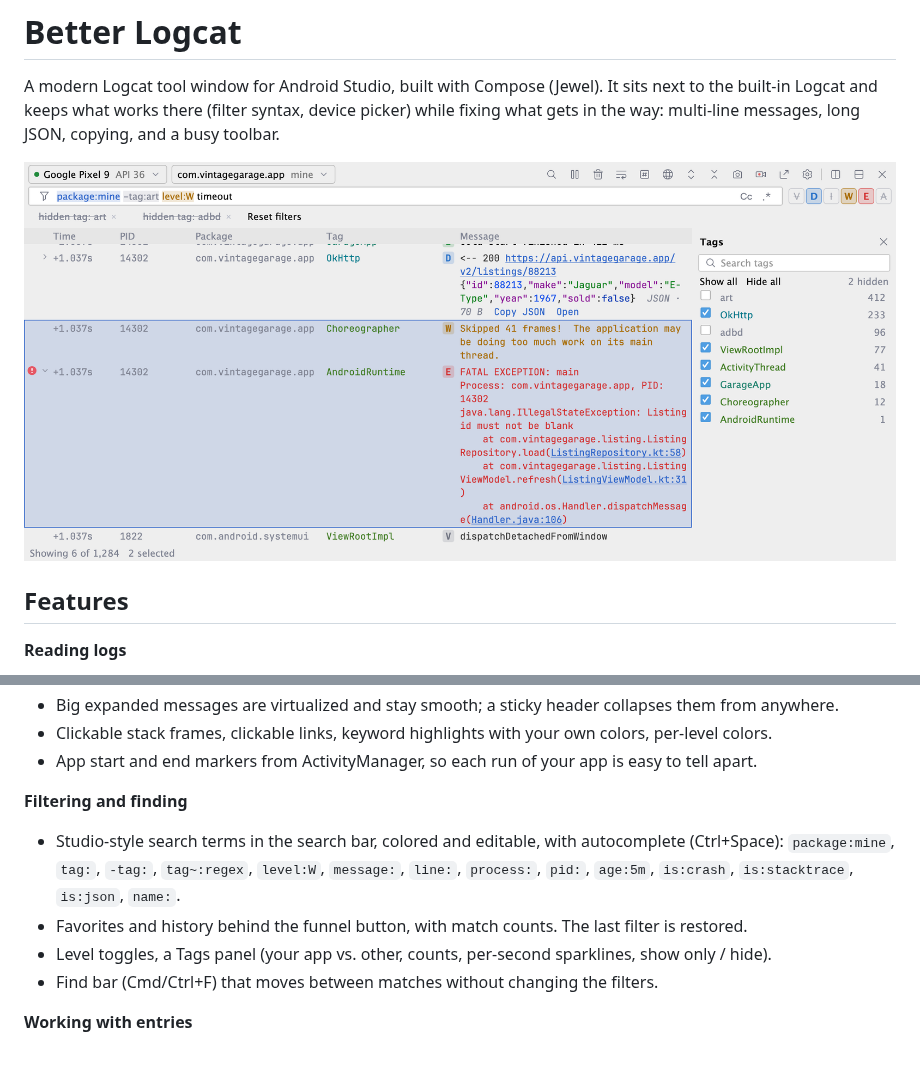
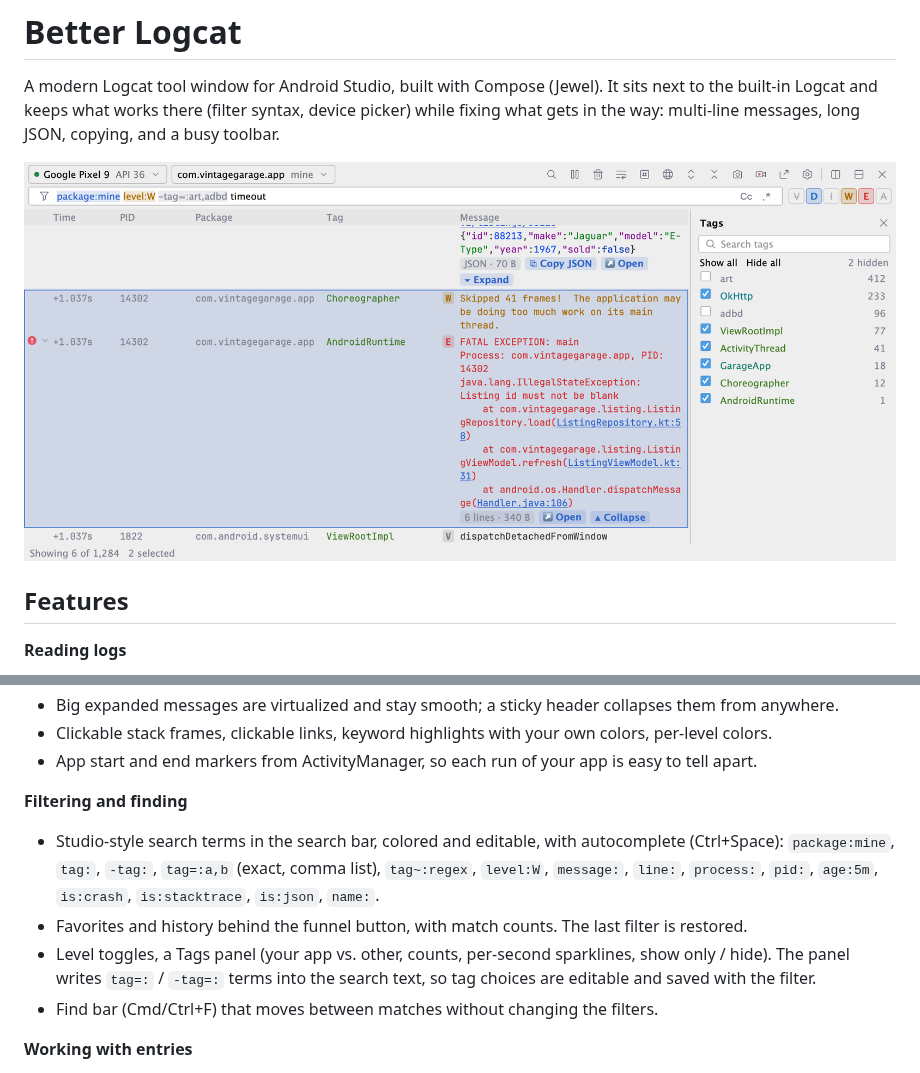
Before and after one commit to melihaksoy/BetterLogcat, a Markdown page: README.md, 2 parts joined by grey strips. GitHub-like rendering; pictures changed too: docs/images/tabs-tags.png.

```diff
--- a/README.md
+++ b/README.md
@@ -18,10 +18,11 @@ multi-line messages, long JSON, copying, and a busy toolbar.
 
 **Filtering and finding**
 - Studio-style search terms in the search bar, colored and editable, with autocomplete (Ctrl+Space):
-  `package:mine`, `tag:`, `-tag:`, `tag~:regex`, `level:W`, `message:`, `line:`, `process:`, `pid:`, `age:5m`,
+  `package:mine`, `tag:`, `-tag:`, `tag=:a,b` (exact, comma list), `tag~:regex`, `level:W`, `message:`, `line:`, `process:`, `pid:`, `age:5m`,
   `is:crash`, `is:stacktrace`, `is:json`, `name:`.
 - Favorites and history behind the funnel button, with match counts. The last filter is restored.
-- Level toggles, a Tags panel (your app vs. other, counts, per-second sparklines, show only / hide).
+- Level toggles, a Tags panel (your app vs. other, counts, per-second sparklines, show only / hide). The panel
+  writes `tag=:` / `-tag=:` terms into the search text, so tag choices are editable and saved with the filter.
 - Find bar (Cmd/Ctrl+F) that moves between matches without changing the filters.
 
 **Working with entries**
```
Also changed, not shown: CHANGELOG.md (+7 -0 lines), docs/images/gutter-network.png, docs/images/ktor.png, docs/images/selection-json.png, docs/images/view-settings.png, 1 other file.
